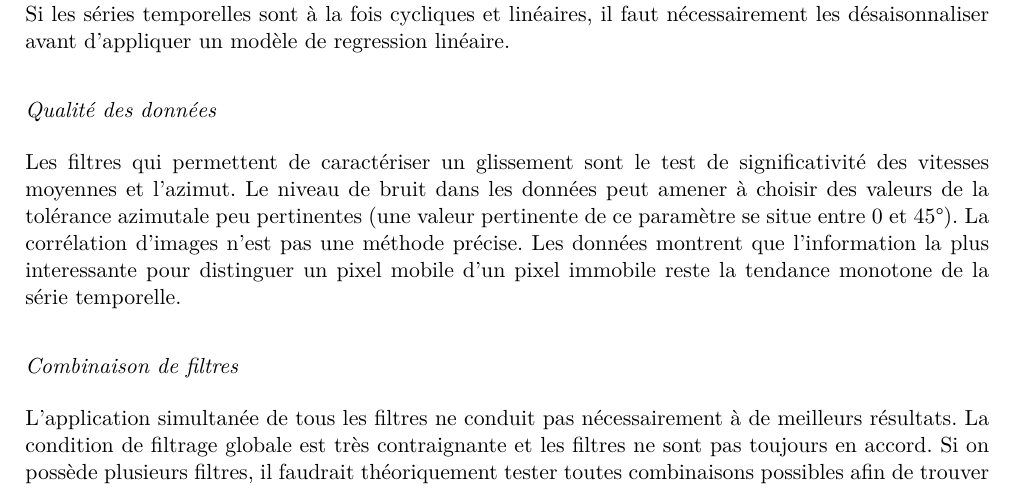
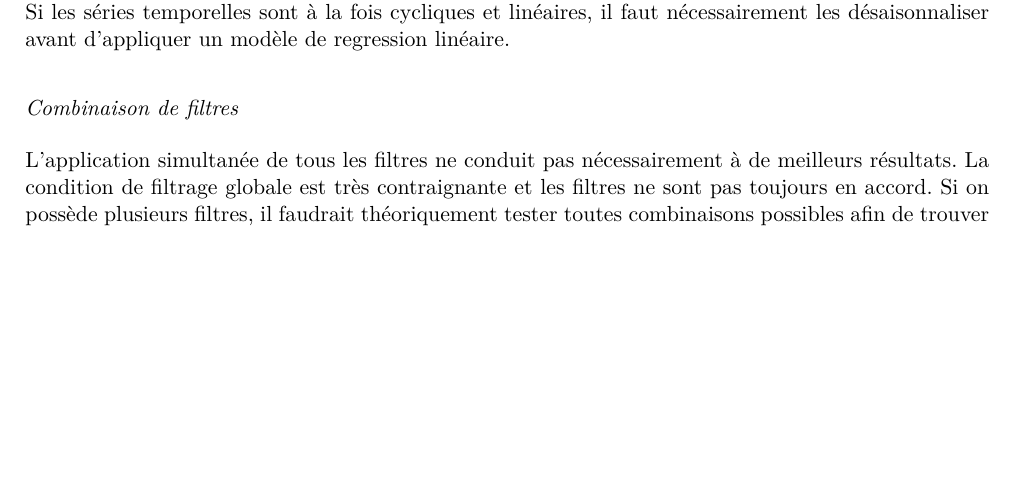
Before and after one commit to EddyVianney/Stage_master2_sdsc_eost, a LaTeX document (rapport/rapport_final.tex): part of page 24 of 27 before the commit and part of page 24 of 26 after it, cut so that both start at the same text, the shorter picture padded with empty space. Compiled offline with pdfLaTeX.

Commit message:
rapport stage dernière partie

```diff
--- a/rapport/rapport_final.tex
+++ b/rapport/rapport_final.tex
@@ -508,9 +508,6 @@ Les résultats ont aussi montré que le nombre de composantes indépendantes tro
 \subsubsection{Linéarité des déplacements}
 La p-valeur calculée lors du test de signicativité d'une regression linéaire dépend des résidus du modèle. Les déplacements très bruités exhibant une tendance linéaire peuvent ne pas être détecté par le filtre. Pour prendre en compte cet aspect, nous avons fait varier le niveau de risque $\alpha$ qui est souvent fixé à 5\%. La valeur du niveau de risque $\alpha$ doit permettre d'améliorer la détection. Etant donnée que les données sont très bruités, il n'est pas totalement impertinent de choisir des valeurs supérieure à 5\%. Les tests réalisés avec des valeurs plus grandes (10\%, 15\%, 30\%) ont permis de compter plus de pixels dans le glissement de La Valette mais elles ont en même temps  augmenté le nombre de faux-positifs. Si les séries temporelles sont à la fois cycliques et linéaires, il faut nécessairement les désaisonnaliser avant d'appliquer un modèle de regression linéaire.
 
-\subsubsection{Qualité des données}
-Les filtres qui permettent de caractériser un glissement  sont le test de significativité des vitesses moyennes et l'azimut. Le niveau de bruit dans les données peut amener à choisir des valeurs de la tolérance azimutale peu pertinentes (une valeur pertinente de ce paramètre se situe entre 0 et 45°). La corrélation d'images n'est pas une méthode précise. Les données montrent que l'information la plus interessante pour distinguer un pixel mobile d'un pixel immobile reste la tendance monotone de la série temporelle.
-
 \subsubsection{Combinaison de filtres}
 L'application simultanée de tous les filtres ne conduit pas nécessairement à de meilleurs résultats. La  condition de filtrage globale est très contraignante et les filtres ne sont pas toujours en accord. Si on possède plusieurs filtres, il faudrait théoriquement tester toutes combinaisons possibles afin de trouver le meilleur filtre. Dans notre cas, nous n'avons testé que deux combinaisons conduisant chacun à des résultats différents.
 
```
Also changed, not shown: 5 other files.
